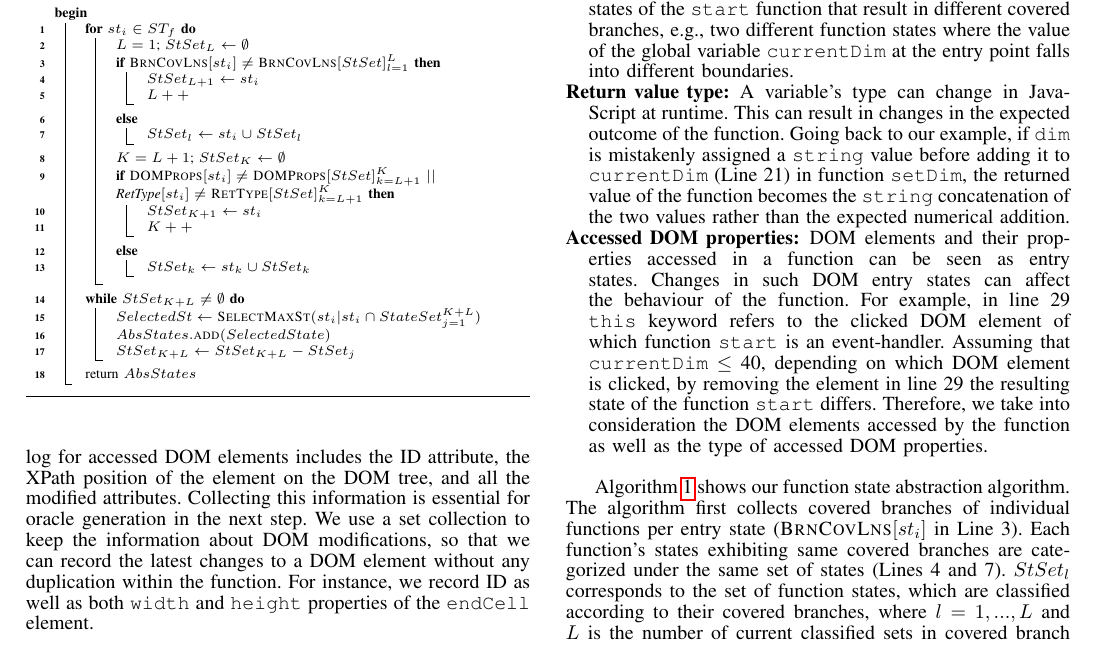
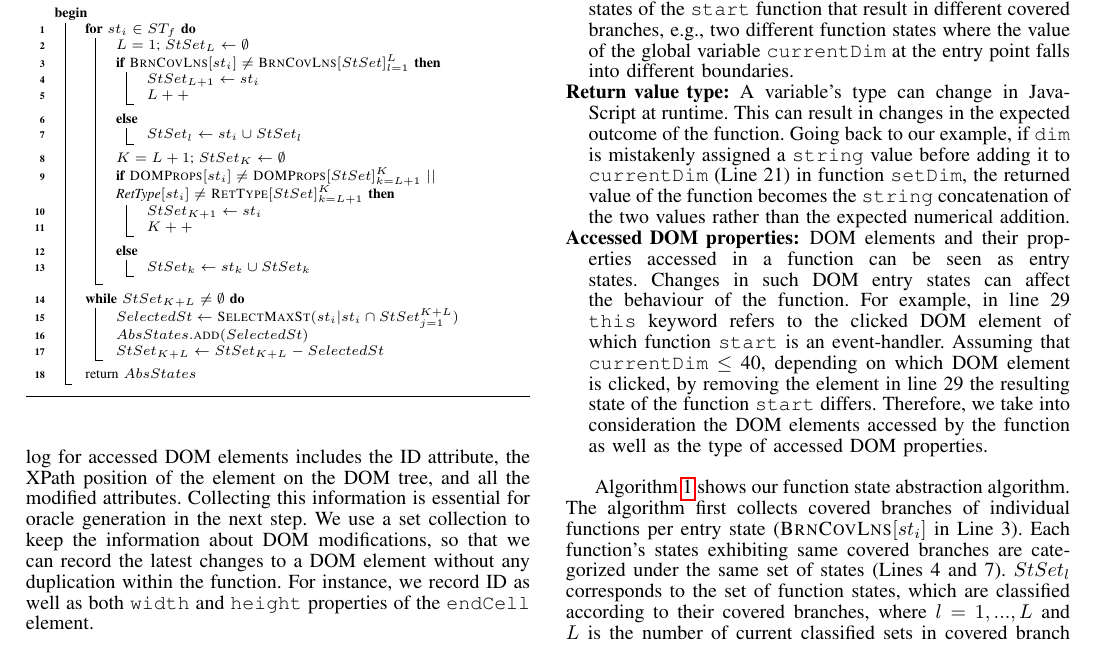
Before and after one commit to mirshokraie/papers, a LaTeX paper (oldPythia-icst15/paper.tex, which reads oldPythia-icst15/stateAbstractionAlgo.tex): part of page 5 of 10, cut so that both start at the same text. Compiled offline with pdfLaTeX.

Commit message:
more changes

```diff
--- a/oldPythia-icst15/stateAbstractionAlgo.tex
+++ b/oldPythia-icst15/stateAbstractionAlgo.tex
@@ -26,9 +26,9 @@
 }
 		}
 \nl \While{$StSet_{K+L}\neq \emptyset$}{
-\nl  $SelectedSt \leftarrow \textsc{SelectMaxSt}({st_i|st_i\cap StateSet_{j=1}^{K+L}})$\\
-\nl  $AbsStates.\textsc{add}(SelectedState)$\\
-\nl  $StSet_{K+L} \leftarrow StSet_{K+L}-StSet_j$
+\nl  $SelectedSt \leftarrow \textsc{SelectMaxSt}({st_i|st_i\cap StSet_{j=1}^{K+L}})$\\
+\nl  $AbsStates.\textsc{add}(SelectedSt)$\\
+\nl  $StSet_{K+L} \leftarrow StSet_{K+L}-SelectedSt$
 
 		}
 \nl return $AbsStates$
```
Also changed, not shown: oldPythia-icst15/funcCovg.tex (+1 -1 lines).
